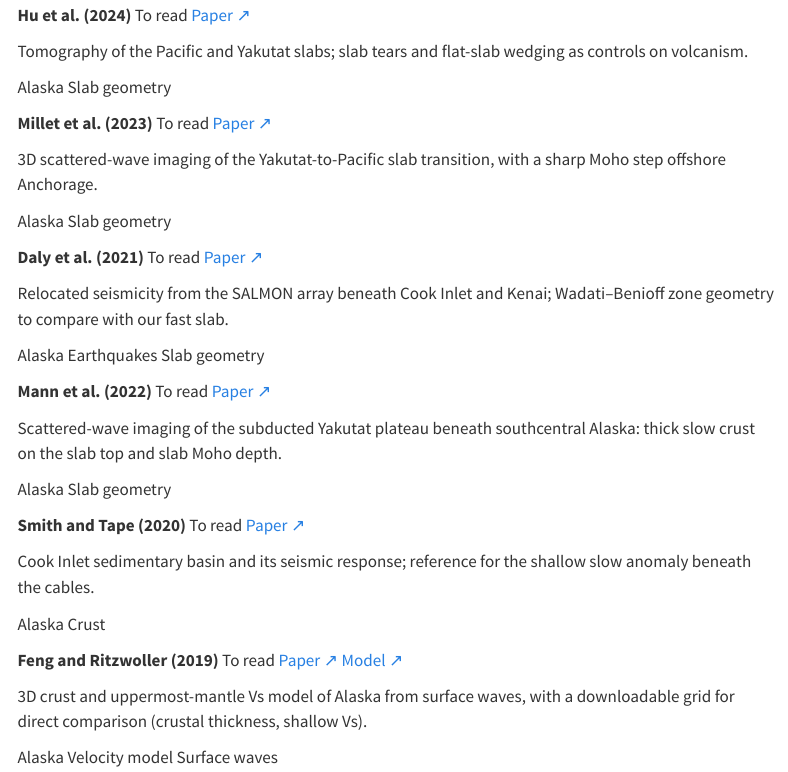
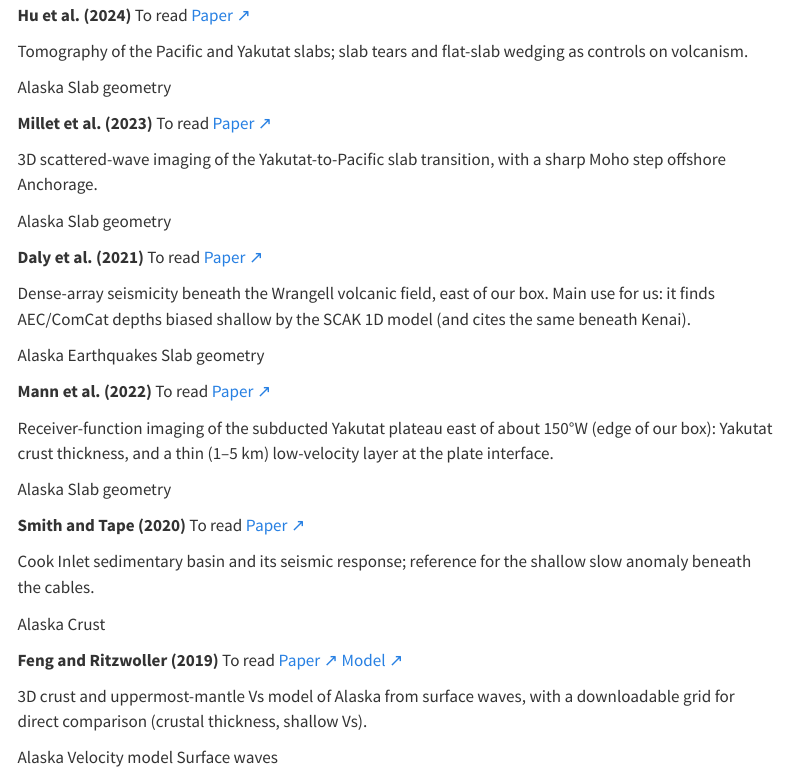
Before and after one commit to ajm-glitch/akdas-site, a Quarto document (literature/index.qmd): the page in a window 1100 px wide, from 2000 px down. Rendered offline with R 4.5, knitr and Pandoc in place of Quarto, with nearby package versions; menus at the side of the page are left out.

Commit message:
Fix author names and descriptions of lit-review papers
Corrects first names for Nayak 2020 (Melissa M. Moore), Daly 2021 and
Mann 2022 from the PDFs, and updates the Daly and Mann notes after reading
the full papers (both are mostly east of the model box).

Co-Authored-By: Claude Opus 5.5 <noreply@anthropic.com>
Claude-Session: https://claude.ai/code/session_01CkyhvjAuuRVFwcT2R5WLm7

```diff
--- a/literature/index.qmd
+++ b/literature/index.qmd
@@ -137,7 +137,7 @@
 ::: {.ak-paper}
 **@daly2021** [To read]{.pill .next} [Paper ↗](https://doi.org/10.1029/2021JB022809){.ak-link}
 
-[Relocated seismicity from the SALMON array beneath Cook Inlet and Kenai; Wadati–Benioff zone geometry to compare with our fast slab.]{.why}
+[Dense-array seismicity beneath the Wrangell volcanic field, east of our box. Main use for us: it finds AEC/ComCat depths biased shallow by the SCAK 1D model (and cites the same beneath Kenai).]{.why}
 
 [Alaska]{.ak-tag} [Earthquakes]{.ak-tag} [Slab geometry]{.ak-tag}
 :::
@@ -145,7 +145,7 @@
 ::: {.ak-paper}
 **@mann2022** [To read]{.pill .next} [Paper ↗](https://doi.org/10.1029/2021JB022697){.ak-link}
 
-[Scattered-wave imaging of the subducted Yakutat plateau beneath southcentral Alaska: thick slow crust on the slab top and slab Moho depth.]{.why}
+[Receiver-function imaging of the subducted Yakutat plateau east of about 150°W (edge of our box): Yakutat crust thickness, and a thin (1–5 km) low-velocity layer at the plate interface.]{.why}
 
 [Alaska]{.ak-tag} [Slab geometry]{.ak-tag}
 :::
--- a/literature/references.bib
+++ b/literature/references.bib
@@ -153,14 +153,14 @@
   doi     = {10.1002/2016GL070580}
 }
 @article{daly2021,
-  author  = {Daly, K. and Abers, Geoffrey A. and Mann, Michael E. and Roecker, S. R. and Christensen, Douglas H.},
+  author  = {Daly, Kiara A. and Abers, Geoffrey A. and Mann, Michael Everett and Roecker, Steven and Christensen, Douglas H.},
   title   = {Subduction of an oceanic plateau across southcentral {Alaska}: High-resolution seismicity},
   journal = {Journal of Geophysical Research: Solid Earth},
   volume  = {126}, pages = {e2021JB022809}, year = {2021},
   doi     = {10.1029/2021JB022809}
 }
 @article{mann2022,
-  author  = {Mann, Michael E. and Abers, Geoffrey A. and Daly, K. and Christensen, Douglas H.},
+  author  = {Mann, Michael Everett and Abers, Geoffrey A. and Daly, Kiara A. and Christensen, Douglas H.},
   title   = {Subduction of an oceanic plateau across southcentral {Alaska}: Scattered-wave imaging},
   journal = {Journal of Geophysical Research: Solid Earth},
   volume  = {127}, number = {1}, pages = {e2021JB022697}, year = {2022},
```
Also changed, not shown: literature/references.bib (2 more changed lines).
